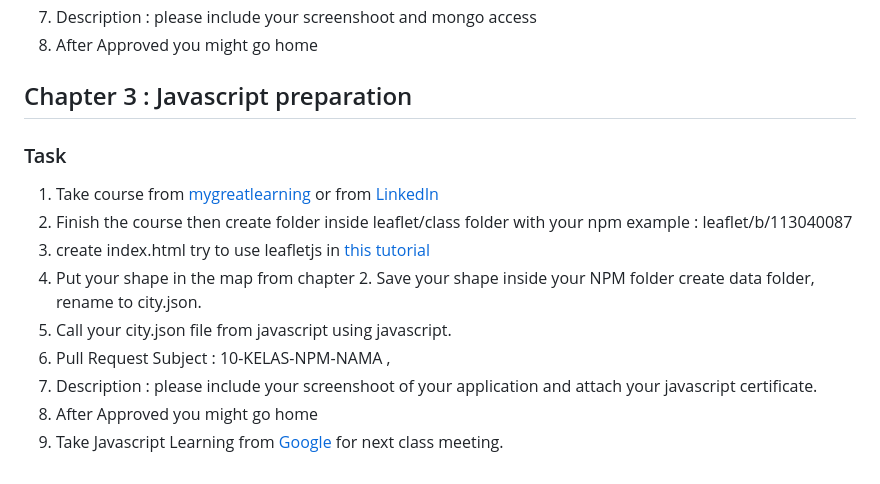
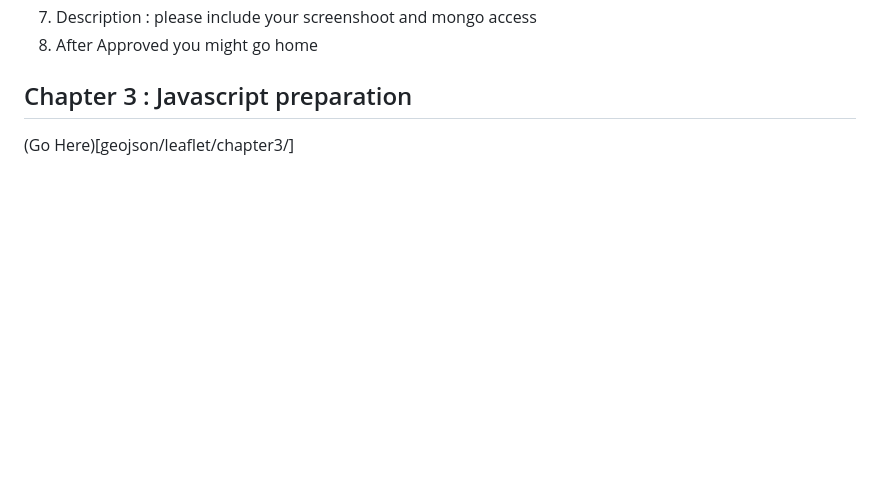
Before and after one commit to bukped/gis, a Markdown page: README.md, the part around the change. GitHub-like rendering; blank space fills up the shorter version.

Commit message:
add chapter3 readme

```diff
--- a/README.md
+++ b/README.md
@@ -123,14 +123,4 @@ mycol.create_index( [("border" , pymongo.GEOSPHERE )] )
 
 ## Chapter 3 : Javascript preparation
 
-
-### Task
-1. Take course from [mygreatlearning](https://www.mygreatlearning.com/academy/learn-for-free/courses/introduction-to-javascript) or from [LinkedIn](https://www.linkedin.com/learning/javascript-for-web-designers-3)
-2. Finish the course then create folder inside leaflet/class folder with your npm example : leaflet/b/113040087
-3. create index.html try to use leafletjs in [this tutorial](https://leafletjs.com/examples/geojson/)
-4. Put your shape in the map from chapter 2. Save your shape inside your NPM folder create data folder, rename to city.json.
-5. Call your city.json file from javascript using javascript.
-6. Pull Request Subject : 10-KELAS-NPM-NAMA ,
-7. Description : please include your screenshoot of your application and attach your javascript certificate.
-8. After Approved you might go home
-9. Take Javascript Learning from [Google](https://learndigital.withgoogle.com/digitalgarage/course/learn-programming-with-javascript) for next class meeting.
+(Go Here)[geojson/leaflet/chapter3/]
```
